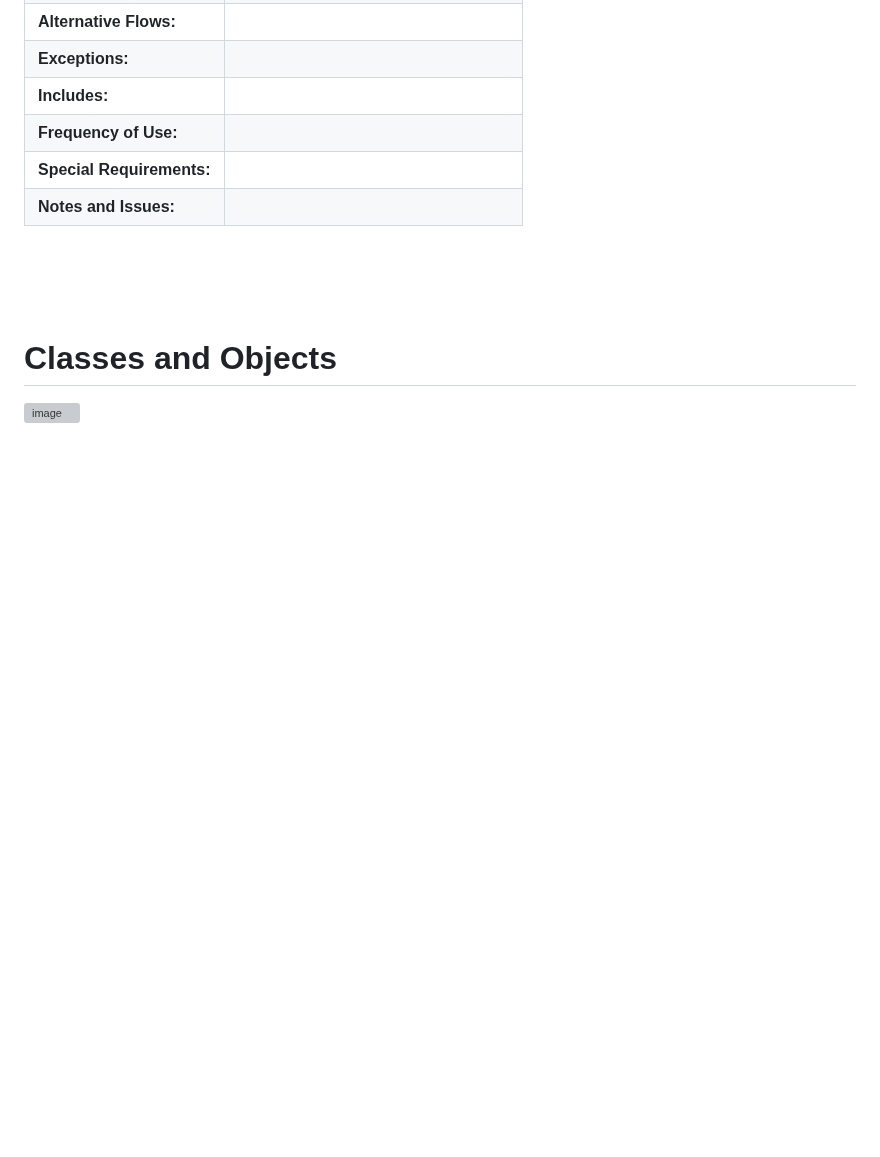
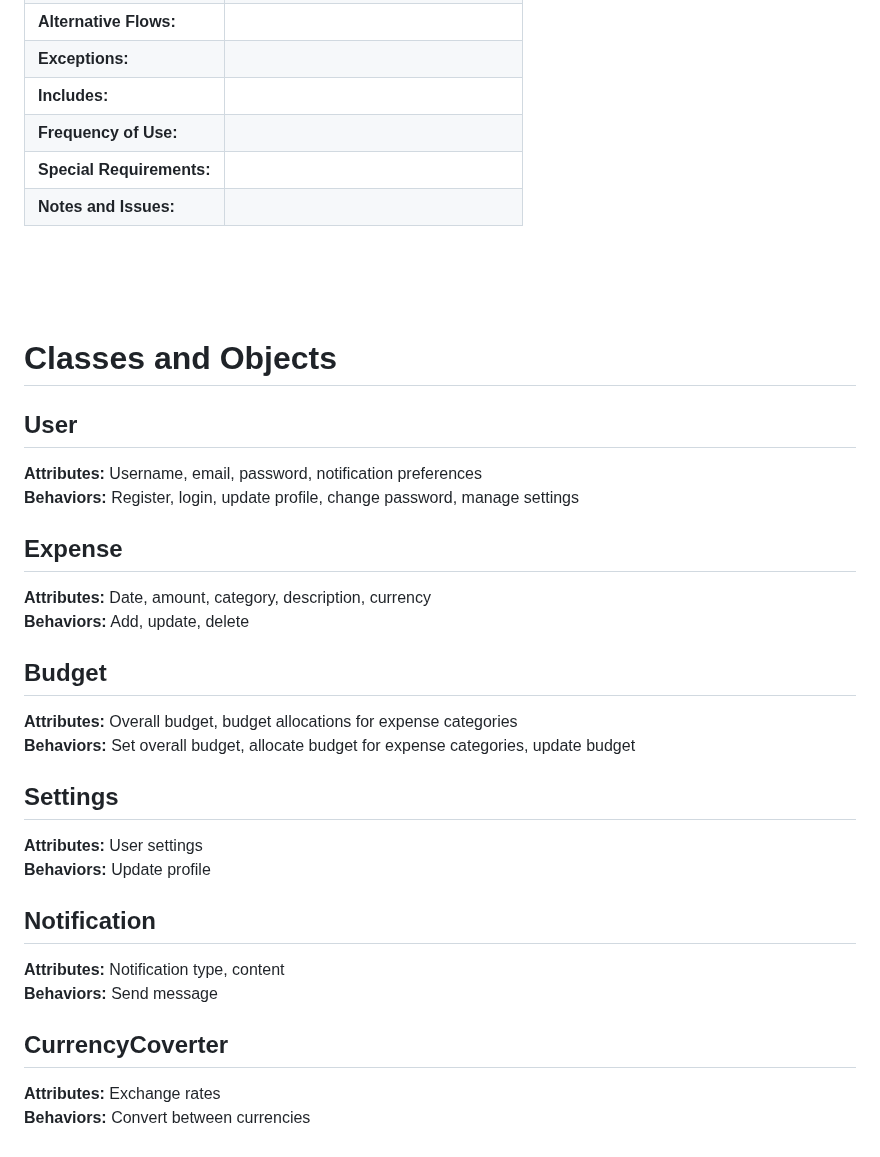
Before and after one commit to markkraus/Travel-Budget-Pro, a Markdown page: README.md, the part around the change. GitHub-like rendering; blank space fills up the shorter version; grey boxes are pictures that could not be loaded.

```diff
--- a/README.md
+++ b/README.md
@@ -227,4 +227,21 @@ The Travel Expense Tracker will be constructed using modern web development tech
 <br>
 
 # Classes and Objects
-![image](https://github.com/Scrum-Team-Six/CS1530-Project/assets/91558299/830a751e-1cd3-488e-9160-69f7a6b9a3aa)
+## User
+**Attributes:** Username, email, password, notification preferences <br>
+**Behaviors:** Register, login, update profile, change password, manage settings
+## Expense
+**Attributes:** Date, amount, category, description, currency <br>
+**Behaviors:** Add, update, delete
+## Budget
+**Attributes:** Overall budget, budget allocations for expense categories <br>
+**Behaviors:** Set overall budget, allocate budget for expense categories, update budget
+## Settings
+**Attributes:** User settings <br>
+**Behaviors:** Update profile
+## Notification
+**Attributes:** Notification type, content <br>
+**Behaviors:** Send message
+## CurrencyCoverter
+**Attributes:** Exchange rates <br>
+**Behaviors:** Convert between currencies
```
